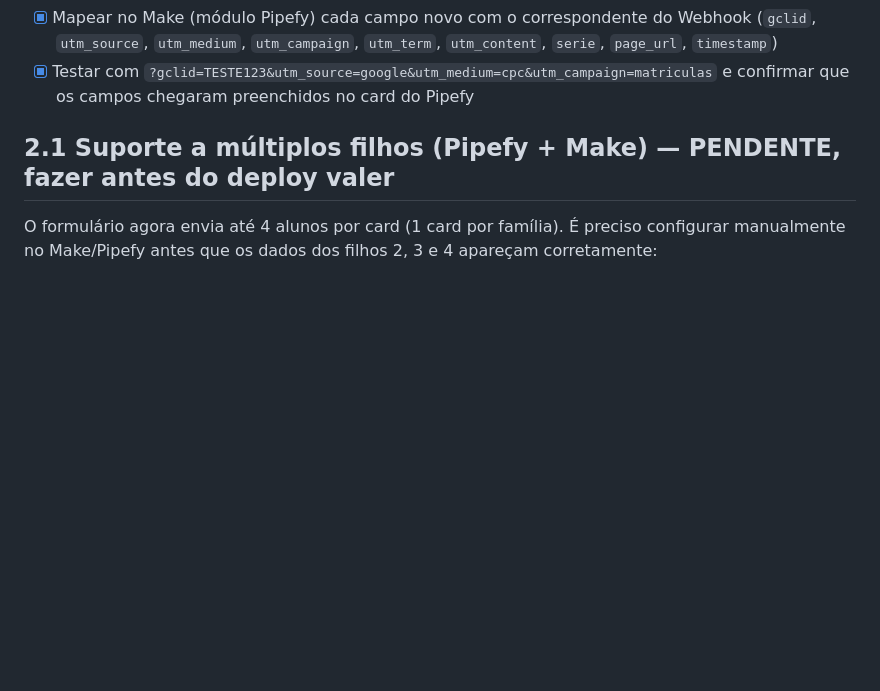
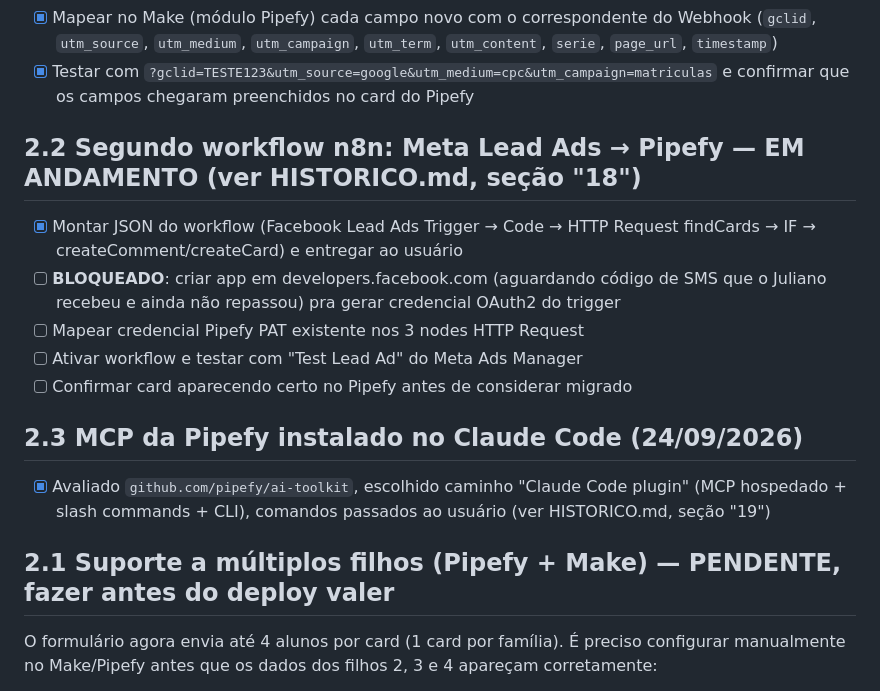
Before and after one commit to ecardbrasil/colegio-kennedy-matriculas, a Markdown page: CHECKLIST.md, the part around the change. GitHub-like rendering; blank space fills up the shorter version.

```diff
--- a/CHECKLIST.md
+++ b/CHECKLIST.md
@@ -37,6 +37,19 @@
       `page_url`, `timestamp`)
 - [x] Testar com `?gclid=TESTE123&utm_source=google&utm_medium=cpc&utm_campaign=matriculas` e
       confirmar que os campos chegaram preenchidos no card do Pipefy
+
+## 2.2 Segundo workflow n8n: Meta Lead Ads → Pipefy — EM ANDAMENTO (ver HISTORICO.md, seção "18")
+- [x] Montar JSON do workflow (Facebook Lead Ads Trigger → Code → HTTP Request findCards →
+      IF → createComment/createCard) e entregar ao usuário
+- [ ] **BLOQUEADO**: criar app em developers.facebook.com (aguardando código de SMS que o Juliano
+      recebeu e ainda não repassou) pra gerar credencial OAuth2 do trigger
+- [ ] Mapear credencial Pipefy PAT existente nos 3 nodes HTTP Request
+- [ ] Ativar workflow e testar com "Test Lead Ad" do Meta Ads Manager
+- [ ] Confirmar card aparecendo certo no Pipefy antes de considerar migrado
+
+## 2.3 MCP da Pipefy instalado no Claude Code (24/09/2026)
+- [x] Avaliado `github.com/pipefy/ai-toolkit`, escolhido caminho "Claude Code plugin" (MCP hospedado
+      + slash commands + CLI), comandos passados ao usuário (ver HISTORICO.md, seção "19")
 
 ## 2.1 Suporte a múltiplos filhos (Pipefy + Make) — PENDENTE, fazer antes do deploy valer
 O formulário agora envia até 4 alunos por card (1 card por família). É preciso configurar
```
Also changed, not shown: HISTORICO.md (+37 -0 lines).
